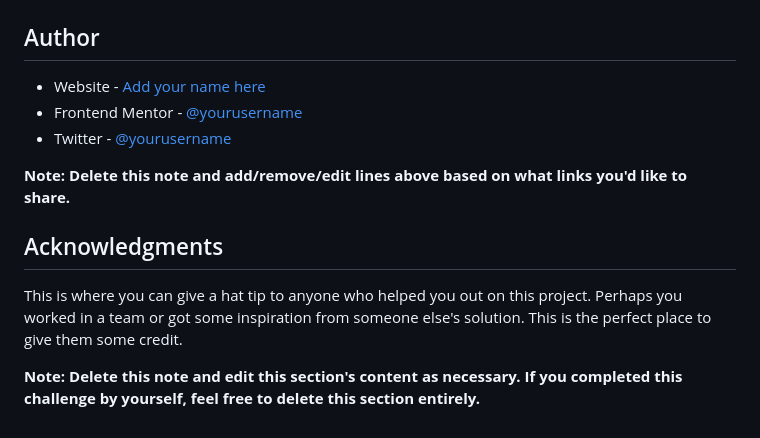
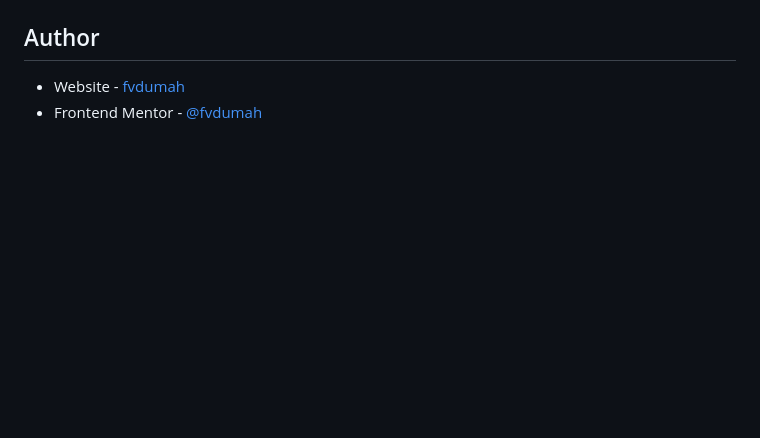
Before and after one commit to fvdumah/Blog-Card, a Markdown page: README-template.md, the part around the change printed below. Rendered like a GitHub page; blank space fills up the shorter version.

```diff
--- a/README-template.md
+++ b/README-template.md
@@ -97,14 +66,5 @@ Use this section to outline areas that you want to continue focusing on in futur
 
 ## Author
 
-- Website - [Add your name here](https://www.your-site.com)
-- Frontend Mentor - [@yourusername](https://www.frontendmentor.io/profile/yourusername)
-- Twitter - [@yourusername](https://www.twitter.com/yourusername)
-
-**Note: Delete this note and add/remove/edit lines above based on what links you'd like to share.**
-
-## Acknowledgments
-
-This is where you can give a hat tip to anyone who helped you out on this project. Perhaps you worked in a team or got some inspiration from someone else's solution. This is the perfect place to give them some credit.
-
-**Note: Delete this note and edit this section's content as necessary. If you completed this challenge by yourself, feel free to delete this section entirely.**
+- Website - [fvdumah](https://github.com/fvdumah)
+- Frontend Mentor - [@fvdumah](https://www.frontendmentor.io/profile/fvdumah)
```
Also changed, not shown: other parts of README-template.md (+13 -44 lines), assets/images/Screen Shot 2024-05-22 at 10.06.25 am.png (added), assets/images/screenshotcompare.png (added).
